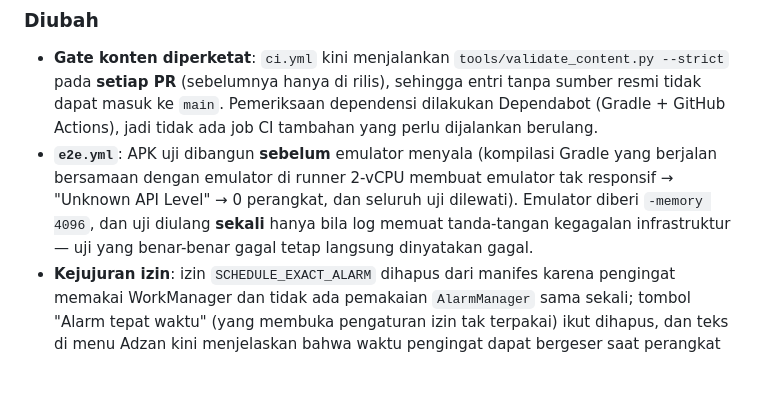
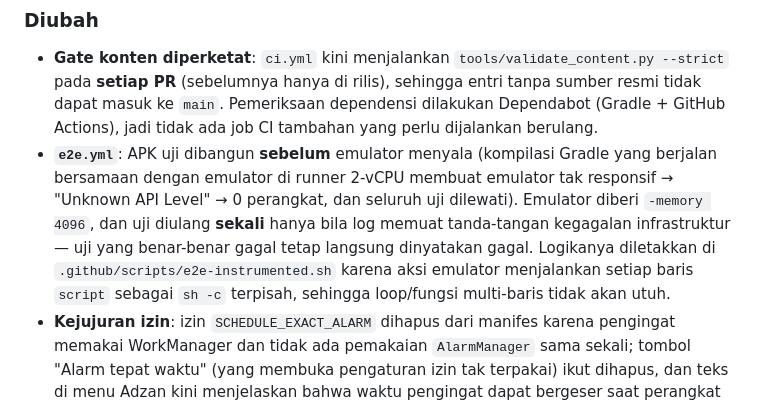
Before and after one commit to SecretArrow/MIHRAB, a Markdown page: CHANGELOG.md, the part around the change. Drawn GitHub-style; blank space fills up the shorter version.

Commit message:
docs(changelog): sebut lokasi skrip E2E di catatan perubahan
Co-Authored-By: [CC] <noreply@anthropic.com>

```diff
--- a/CHANGELOG.md
+++ b/CHANGELOG.md
@@ -67,7 +67,9 @@ Versi mengikuti [Semantic Versioning](https://semver.org/lang/id/).
   bersamaan dengan emulator di runner 2-vCPU membuat emulator tak responsif →
   "Unknown API Level" → 0 perangkat, dan seluruh uji dilewati). Emulator diberi `-memory 4096`,
   dan uji diulang **sekali** hanya bila log memuat tanda-tangan kegagalan infrastruktur —
-  uji yang benar-benar gagal tetap langsung dinyatakan gagal.
+  uji yang benar-benar gagal tetap langsung dinyatakan gagal. Logikanya diletakkan di
+  `.github/scripts/e2e-instrumented.sh` karena aksi emulator menjalankan setiap baris `script`
+  sebagai `sh -c` terpisah, sehingga loop/fungsi multi-baris tidak akan utuh.
 - **Kejujuran izin**: izin `SCHEDULE_EXACT_ALARM` dihapus dari manifes karena pengingat memakai
   WorkManager dan tidak ada pemakaian `AlarmManager` sama sekali; tombol "Alarm tepat waktu"
   (yang membuka pengaturan izin tak terpakai) ikut dihapus, dan teks di menu Adzan kini
```
